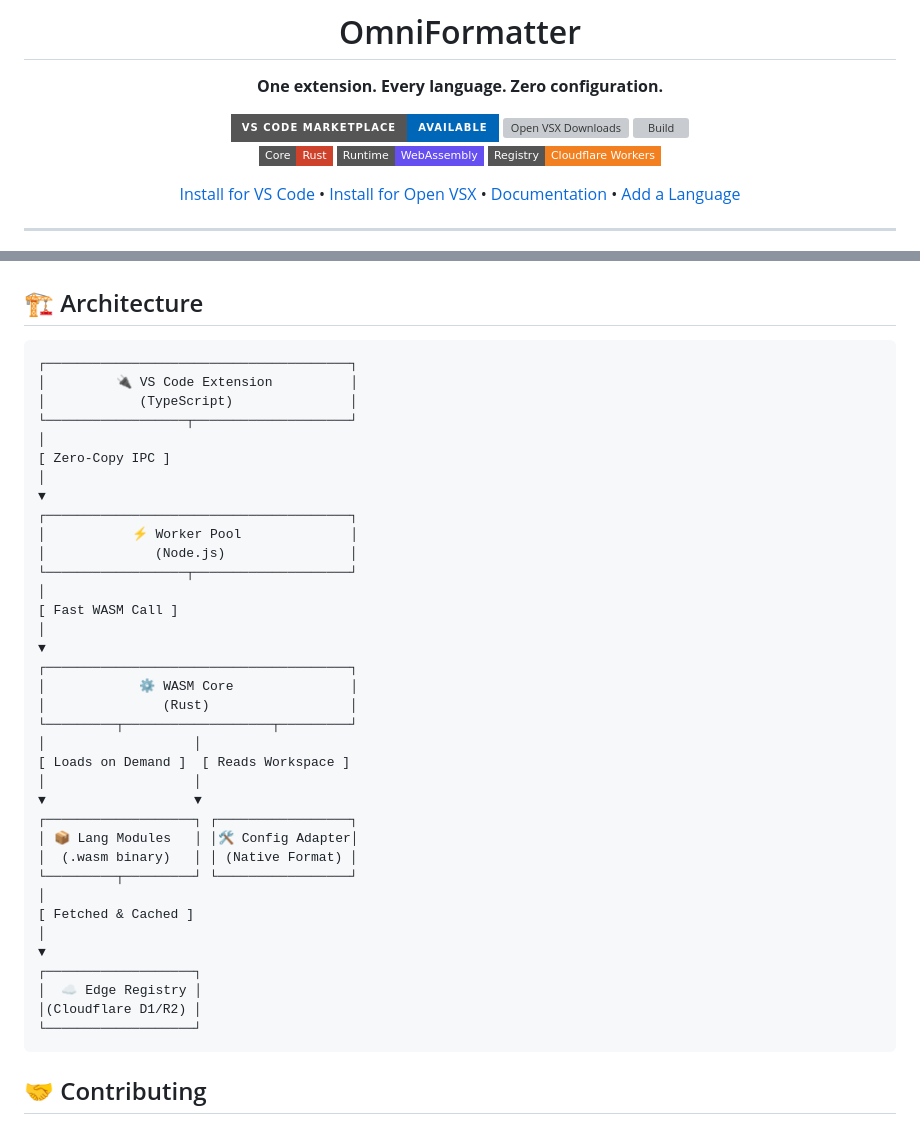
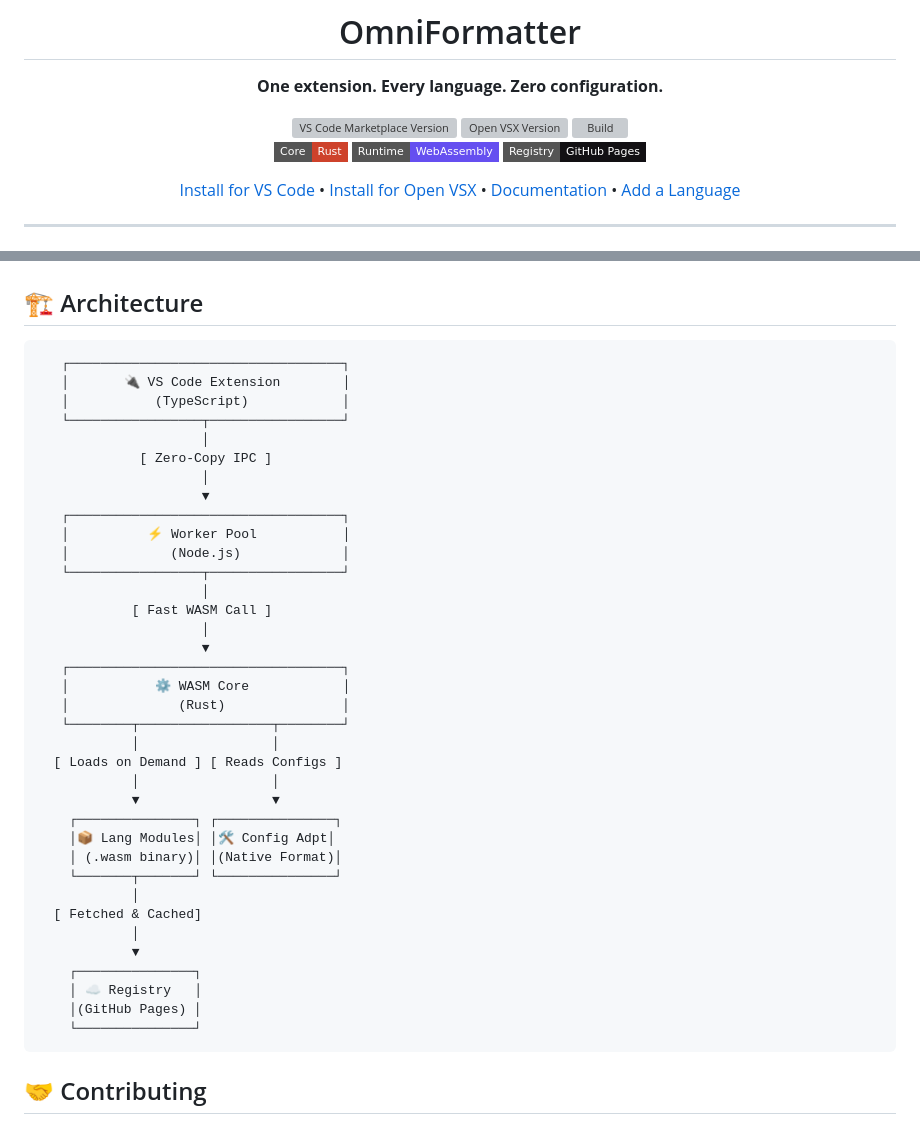
Before and after one commit to Abdu1-Ahd/Omni-Formatter, a Markdown page: README.md, 2 parts joined by grey strips. Drawn GitHub-style; badges without logos; grey boxes are pictures that could not be loaded.

Commit message:
docs(readme): update badges and perfectly align architecture diagram

````diff
--- a/README.md
+++ b/README.md
@@ -6,13 +6,13 @@
 
 **One extension. Every language. Zero configuration.**
 
-[![VS Code Marketplace](https://img.shields.io/badge/VS_Code_Marketplace-Available-0066B8?style=for-the-badge&logo=visualstudiocode)](https://marketplace.visualstudio.com/items?itemName=Abdu1-Ahd.omni-formatter)
-[![Open VSX Downloads](https://img.shields.io/open-vsx/dt/Abdu1-Ahd/omni-formatter?style=for-the-badge&label=Open%20VSX&color=952ca0&logo=eclipse)](https://open-vsx.org/extension/Abdu1-Ahd/omni-formatter)
+[![VS Code Marketplace Version](https://img.shields.io/visual-studio-marketplace/v/Abdu1-Ahd.omni-formatter?style=for-the-badge&logo=visualstudiocode)](https://marketplace.visualstudio.com/items?itemName=Abdu1-Ahd.omni-formatter)
+[![Open VSX Version](https://img.shields.io/open-vsx/v/Abdu1-Ahd/omni-formatter?style=for-the-badge&color=952ca0&logo=eclipse)](https://open-vsx.org/extension/Abdu1-Ahd/omni-formatter)
 [![Build](https://img.shields.io/github/actions/workflow/status/Abdu1-Ahd/Omni-Formatter/ci.yml?style=for-the-badge&logo=githubactions&logoColor=white)](https://github.com/Abdu1-Ahd/Omni-Formatter/actions)
 <br/>
 [![Rust](https://img.shields.io/badge/Core-Rust-CE422B?style=flat-square&logo=rust)](https://www.rust-lang.org/)
 [![WebAssembly](https://img.shields.io/badge/Runtime-WebAssembly-654ff0?style=flat-square&logo=webassembly)](https://webassembly.org/)
-[![Cloudflare Workers](https://img.shields.io/badge/Registry-Cloudflare%20Workers-F38020?style=flat-square&logo=cloudflare)](https://workers.cloudflare.com/)
+[![GitHub Pages](https://img.shields.io/badge/Registry-GitHub%20Pages-121013?style=flat-square&logo=github)](https://pages.github.com/)
 
 [Install for VS Code](https://marketplace.visualstudio.com/items?itemName=Abdu1-Ahd.omni-formatter) • [Install for Open VSX](https://open-vsx.org/extension/Abdu1-Ahd/omni-formatter) • [Documentation](docs/) • [Add a Language](docs/ADD_LANGUAGE_TEMPLATE.md)
 
@@ -77,42 +77,42 @@ That's it. Keep using your existing configuration files (e.g., `.prettierrc`, `r
 ## 🏗️ Architecture
 
 ```text
-┌───────────────────────────────────────┐
-│         🔌 VS Code Extension          │
-│            (TypeScript)               │
-└──────────────────┬────────────────────┘
-│
-[ Zero-Copy IPC ]
-│
-▼
-┌───────────────────────────────────────┐
-│           ⚡ Worker Pool              │
-│              (Node.js)                │
-└──────────────────┬────────────────────┘
-│
-[ Fast WASM Call ]
-│
-▼
-┌───────────────────────────────────────┐
-│            ⚙️ WASM Core               │
-│               (Rust)                  │
-└─────────┬───────────────────┬─────────┘
-│                   │
-[ Loads on Demand ]  [ Reads Workspace ]
-│                   │
-▼                   ▼
-┌───────────────────┐ ┌─────────────────┐
-│ 📦 Lang Modules   │ │🛠️ Config Adapter│
-│  (.wasm binary)   │ │ (Native Format) │
-└─────────┬─────────┘ └─────────────────┘
-│
-[ Fetched & Cached ]
-│
-▼
-┌───────────────────┐
-│  ☁️ Edge Registry │
-│(Cloudflare D1/R2) │
-└───────────────────┘
+   ┌───────────────────────────────────┐
+   │       🔌 VS Code Extension        │
+   │           (TypeScript)            │
+   └─────────────────┬─────────────────┘
+                     │
+             [ Zero-Copy IPC ]
+                     │
+                     ▼
+   ┌───────────────────────────────────┐
+   │          ⚡ Worker Pool           │
+   │             (Node.js)             │
+   └─────────────────┬─────────────────┘
+                     │
+            [ Fast WASM Call ]
+                     │
+                     ▼
+   ┌───────────────────────────────────┐
+   │           ⚙️ WASM Core            │
+   │              (Rust)               │
+   └────────┬─────────────────┬────────┘
+            │                 │
+  [ Loads on Demand ] [ Reads Configs ]
+            │                 │
+            ▼                 ▼
+    ┌───────────────┐ ┌───────────────┐
+    │📦 Lang Modules│ │🛠️ Config Adpt│
+    │ (.wasm binary)│ │(Native Format)│
+    └───────┬───────┘ └───────────────┘
+            │
+  [ Fetched & Cached]
+            │
+            ▼
+    ┌───────────────┐
+    │ ☁️ Registry   │
+    │(GitHub Pages) │
+    └───────────────┘
 ```
 
 ## 🤝 Contributing
````
